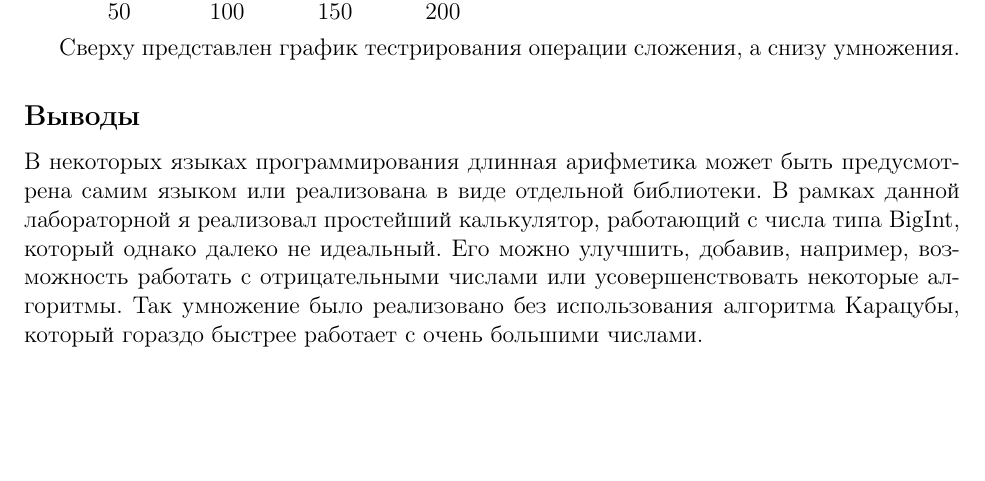
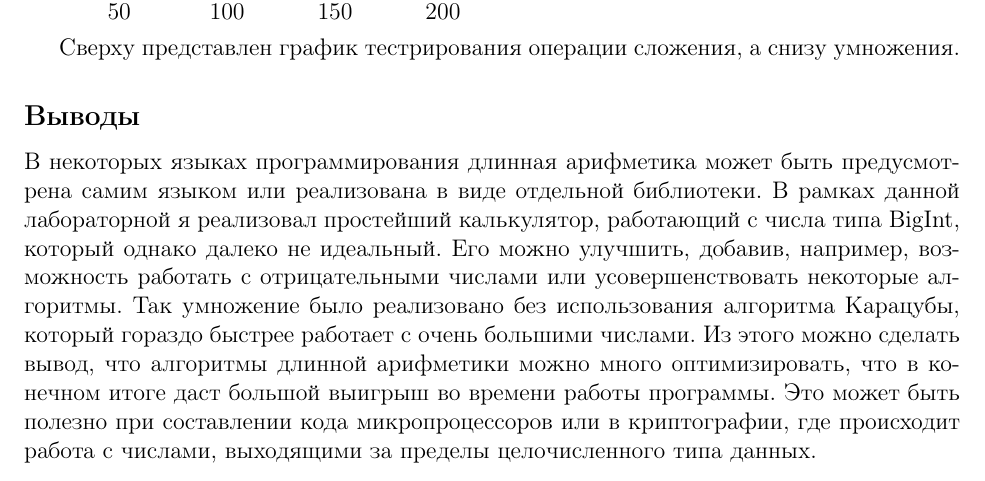
Before and after one commit to ArtoyTrumpeter/MAI_study, a LaTeX document (discrete analysis/lab6/report/main.tex): part of page 10 of 10, cut so that both start at the same text, the shorter picture padded with empty space. Compiled offline with pdfLaTeX.

Commit message:
add new conclusion in lab6

```diff
--- a/discrete analysis/lab6/report/main.tex
+++ b/discrete analysis/lab6/report/main.tex
@@ -382,6 +382,6 @@ int main() {
 
 \subsection*{Выводы}
 
-В некоторых языках программирования длинная арифметика может быть предусмотрена самим языком или реализована в виде отдельной библиотеки. В рамках данной лабораторной я реализовал простейший калькулятор, работающий с числа типа BigInt, который однако далеко не идеальный. Его можно улучшить, добавив, например, возможность работать с отрицательными числами или усовершенствовать некоторые алгоритмы. Так умножение было реализовано без использования алгоритма Карацубы, который гораздо быстрее работает с очень большими числами.
+В некоторых языках программирования длинная арифметика может быть предусмотрена самим языком или реализована в виде отдельной библиотеки. В рамках данной лабораторной я реализовал простейший калькулятор, работающий с числа типа BigInt, который однако далеко не идеальный. Его можно улучшить, добавив, например, возможность работать с отрицательными числами или усовершенствовать некоторые алгоритмы. Так умножение было реализовано без использования алгоритма Карацубы, который гораздо быстрее работает с очень большими числами. Из этого можно сделать вывод, что алгоритмы длинной арифметики можно много оптимизировать, что в конечном итоге даст большой выигрыш во времени работы программы. Это может быть полезно при составлении кода микропроцессоров или в криптографии, где происходит работа с числами, выходящими за пределы целочисленного типа данных.
 
 \end{document}
```
Also changed, not shown: discrete analysis/lab6/report/Lab6_report.pdf, discrete analysis/lab8/report/Lab8_report.pdf (deleted).
